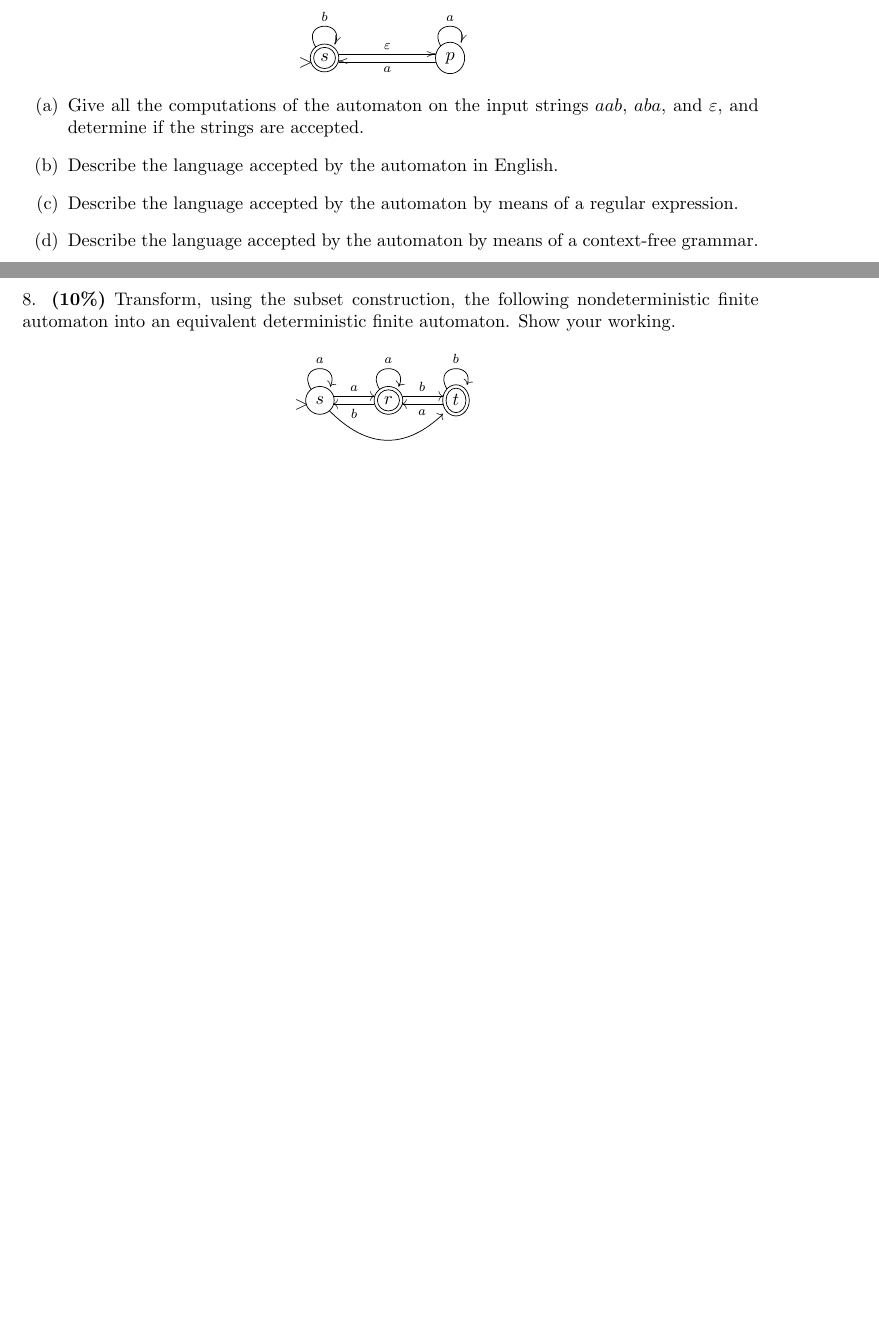
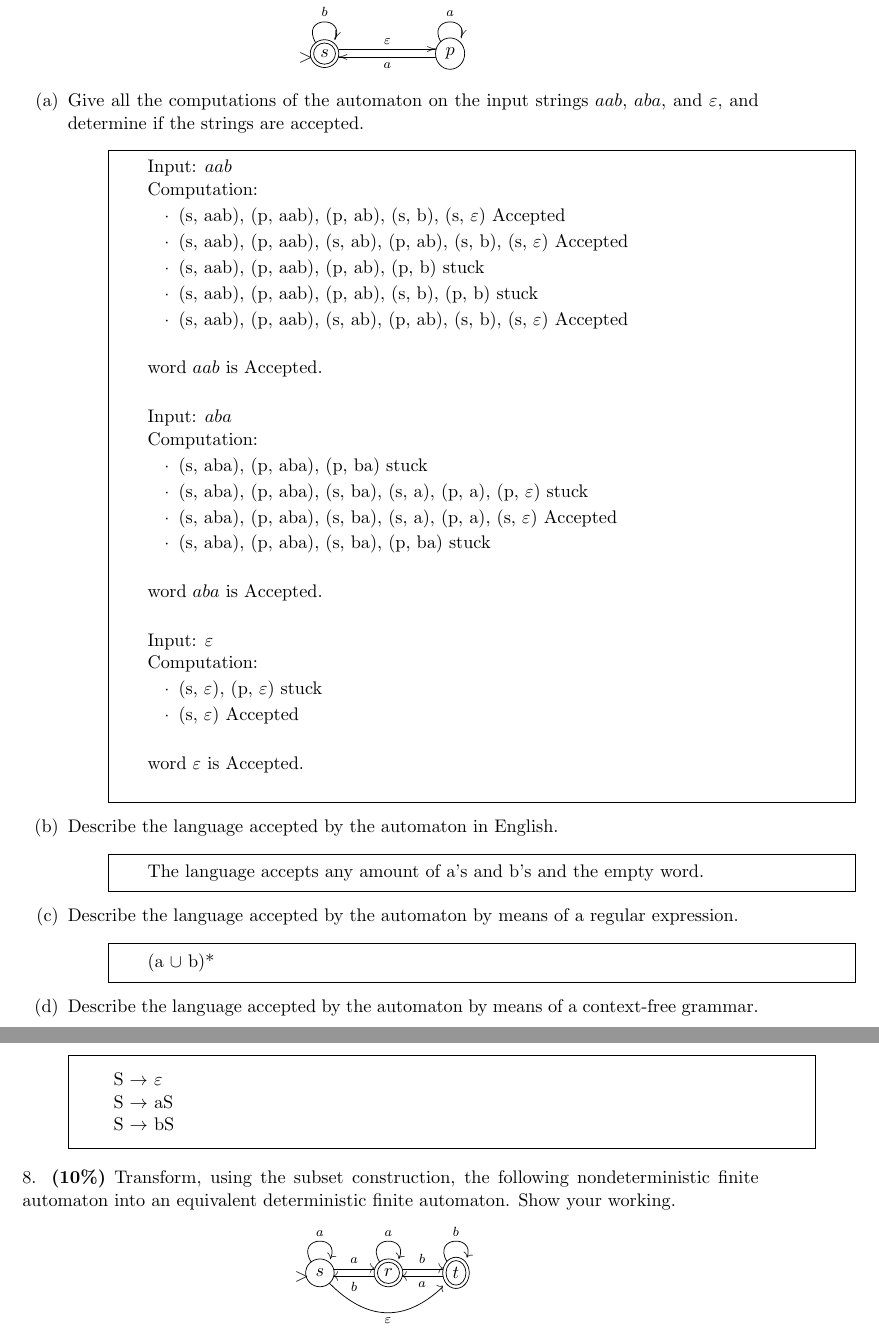
Before and after one commit to RyanDur/FOC_coursework, a LaTeX document (CW13-Ryan-Durling.tex): two parts of pages 8 and 9 of 10 before the commit and two parts of pages 9 and 10 of 11 after it, joined at a grey line, cut so that both start at the same text, the shorter picture padded with empty space. Compiled offline with pdfLaTeX.

Commit message:
question 7 a,b,c

```diff
--- a/CW13-Ryan-Durling.tex
+++ b/CW13-Ryan-Durling.tex
@@ -598,16 +598,116 @@ find the decimal number represented by this word assuming that it is
 Give all the computations of the automaton on the input strings
 $aab$, $aba$, and $\varepsilon$,
 and determine if the strings are accepted.
+\begin{itemize}
+    \item[] {
+       \fbox{\parbox{\textwidth}{
+ 	  \begin{itemize}
+
+             \item[]{
+             Input: $aab$\\
+             Computation:
+             	\begin{itemize}
+			\item{
+				(s, aab), (p, aab), (p, ab), (s, b), (s, $\varepsilon$) Accepted
+			}
+			\item{
+				(s, aab), (p, aab), (s, ab), (p, ab), (s, b), (s, $\varepsilon$) Accepted
+			}
+			\item{
+				(s, aab), (p, aab), (p, ab), (p, b) stuck
+			}
+			\item{
+				(s, aab), (p, aab), (p, ab), (s, b), (p, b) stuck
+			}
+			\item{
+				(s, aab), (p, aab), (s, ab),  (p, ab),  (s, b), (s, $\varepsilon$) Accepted \\
+			}
+		\end{itemize}
+		word $aab$ is Accepted.\\
+             }
+
+             \item[]{
+             Input: $aba$\\
+             Computation:
+             	\begin{itemize}
+			\item{
+				(s, aba), (p, aba), (p, ba) stuck
+			}
+			\item{
+				(s, aba), (p, aba), (s, ba), (s, a), (p, a), (p, $\varepsilon$) stuck
+			}
+			\item{
+				(s, aba), (p, aba), (s, ba), (s, a), (p, a), (s, $\varepsilon$) Accepted
+			}
+			\item{
+				(s, aba), (p, aba), (s, ba), (p, ba) stuck \\
+			}
+		\end{itemize}
+		word $aba$ is Accepted.\\
+             }
+
+             \item[]{
+             Input: $\varepsilon$\\
+             Computation:
+             	\begin{itemize}
+			\item{
+				(s, $\varepsilon$), (p, $\varepsilon$) stuck
+			}
+			\item{
+				(s, $\varepsilon$) Accepted\\
+			}
+		\end{itemize}
+		word  $\varepsilon$ is Accepted.\\
+             }
+          \end{itemize}
+      }}
+   }
+\end{itemize}
 
 \item[(b)]
 Describe the language accepted by the automaton in English.
+\begin{itemize}
+    \item[] {
+       \fbox{\parbox{\textwidth}{
+ 	  \begin{itemize}
+             \item[]{
+             	The language accepts any amount of a's and b's and the empty word.
+             }
+          \end{itemize}
+      }}
+   }
+\end{itemize}
 
 \item[(c)]
 Describe the language accepted by the automaton by means of a
 regular expression.
+\begin{itemize}
+    \item[] {
+       \fbox{\parbox{\textwidth}{
+ 	  \begin{itemize}
+             \item[]{
+             	(a $\cup$ b)*
+             }
+          \end{itemize}
+      }}
+   }
+\end{itemize}
 
 \item[(d)]
 Describe the language accepted by the automaton by means of a context-free grammar.
+\end{itemize}
+\begin{itemize}
+    \item[] {
+       \fbox{\parbox{\textwidth}{
+ 	  \begin{itemize}
+             \item[]{
+             	S $\to$ $\varepsilon$ \\
+		S $\to$ aS \\
+		S $\to$ bS
+             }
+          \end{itemize}
+      }}
+   }
 \end{itemize}
 
 %*******************
```
Also changed, not shown: CW13-Ryan-Durling.pdf, CW13-Ryan-Durling.tex (4 more changed lines), 2 other files.
